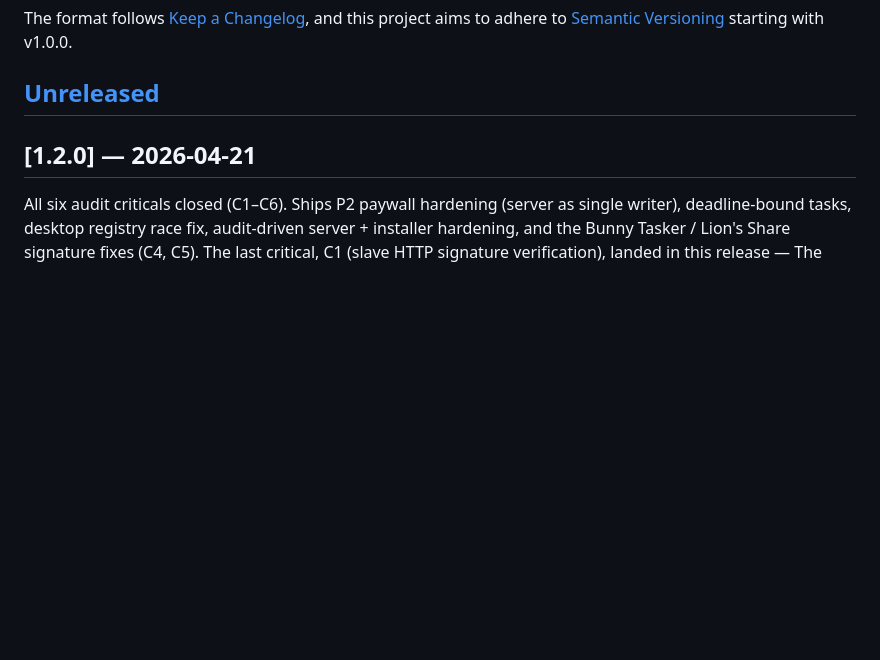
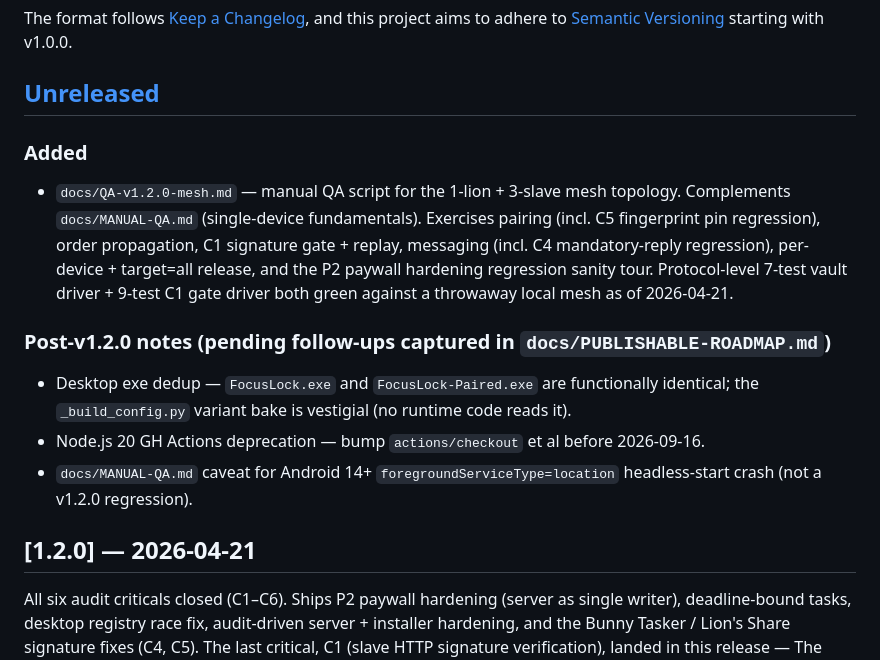
Before and after one commit to NoahBunny/opencollar, a Markdown page: CHANGELOG.md, the part around the change. Drawn GitHub-style; blank space fills up the shorter version.

```diff
--- a/CHANGELOG.md
+++ b/CHANGELOG.md
@@ -7,6 +7,14 @@ and this project aims to adhere to [Semantic Versioning](https://semver.org/spec
 starting with v1.0.0.
 
 ## [Unreleased]
+
+### Added
+- `docs/QA-v1.2.0-mesh.md` — manual QA script for the 1-lion + 3-slave mesh topology. Complements `docs/MANUAL-QA.md` (single-device fundamentals). Exercises pairing (incl. C5 fingerprint pin regression), order propagation, C1 signature gate + replay, messaging (incl. C4 mandatory-reply regression), per-device + target=all release, and the P2 paywall hardening regression sanity tour. Protocol-level 7-test vault driver + 9-test C1 gate driver both green against a throwaway local mesh as of 2026-04-21.
+
+### Post-v1.2.0 notes (pending follow-ups captured in `docs/PUBLISHABLE-ROADMAP.md`)
+- Desktop exe dedup — `FocusLock.exe` and `FocusLock-Paired.exe` are functionally identical; the `_build_config.py` variant bake is vestigial (no runtime code reads it).
+- Node.js 20 GH Actions deprecation — bump `actions/checkout` et al before 2026-09-16.
+- `docs/MANUAL-QA.md` caveat for Android 14+ `foregroundServiceType=location` headless-start crash (not a v1.2.0 regression).
 
 ## [1.2.0] — 2026-04-21
 
```
Also changed, not shown: docs/PUBLISHABLE-ROADMAP.md (+32 -2 lines), docs/QA-v1.2.0-mesh.md (added, +312 -0 lines).
